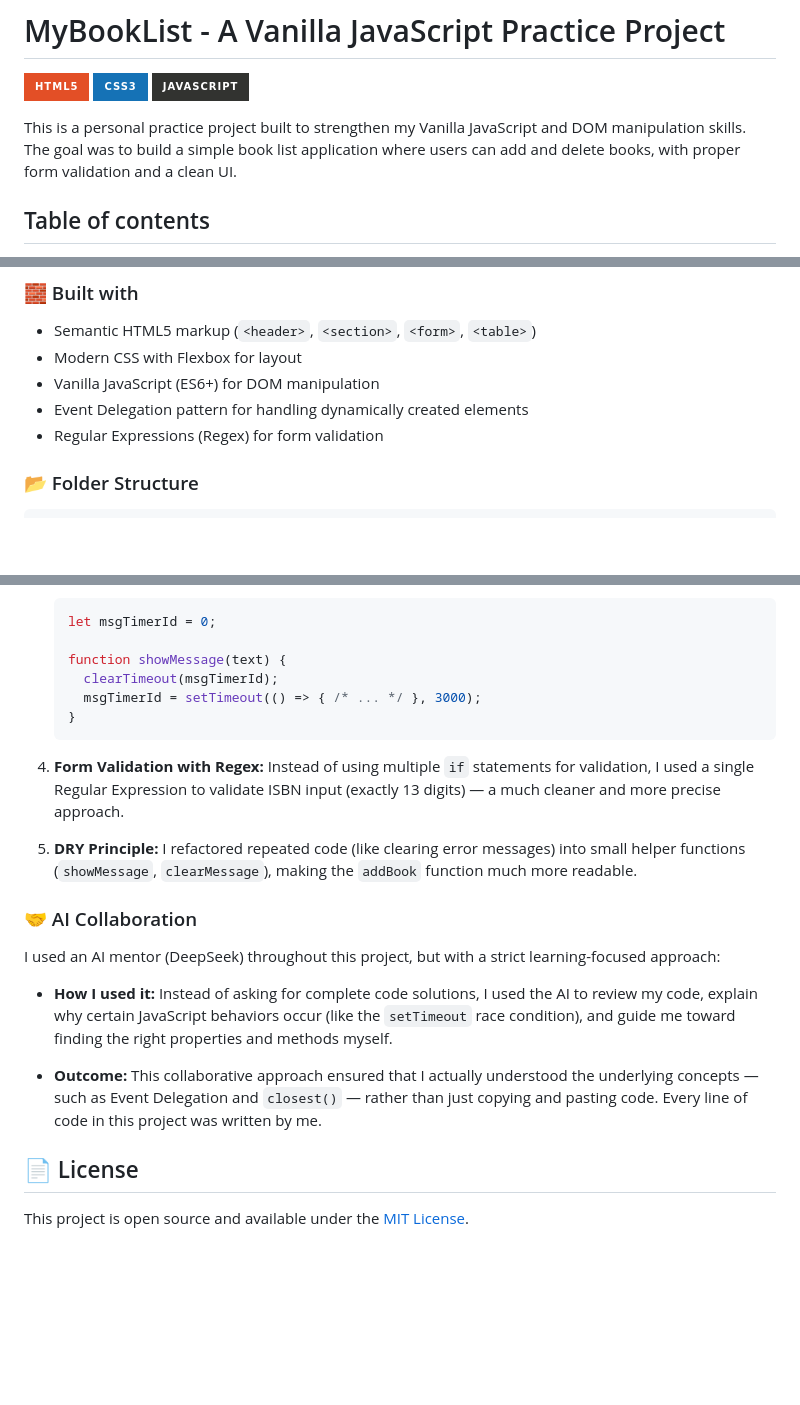
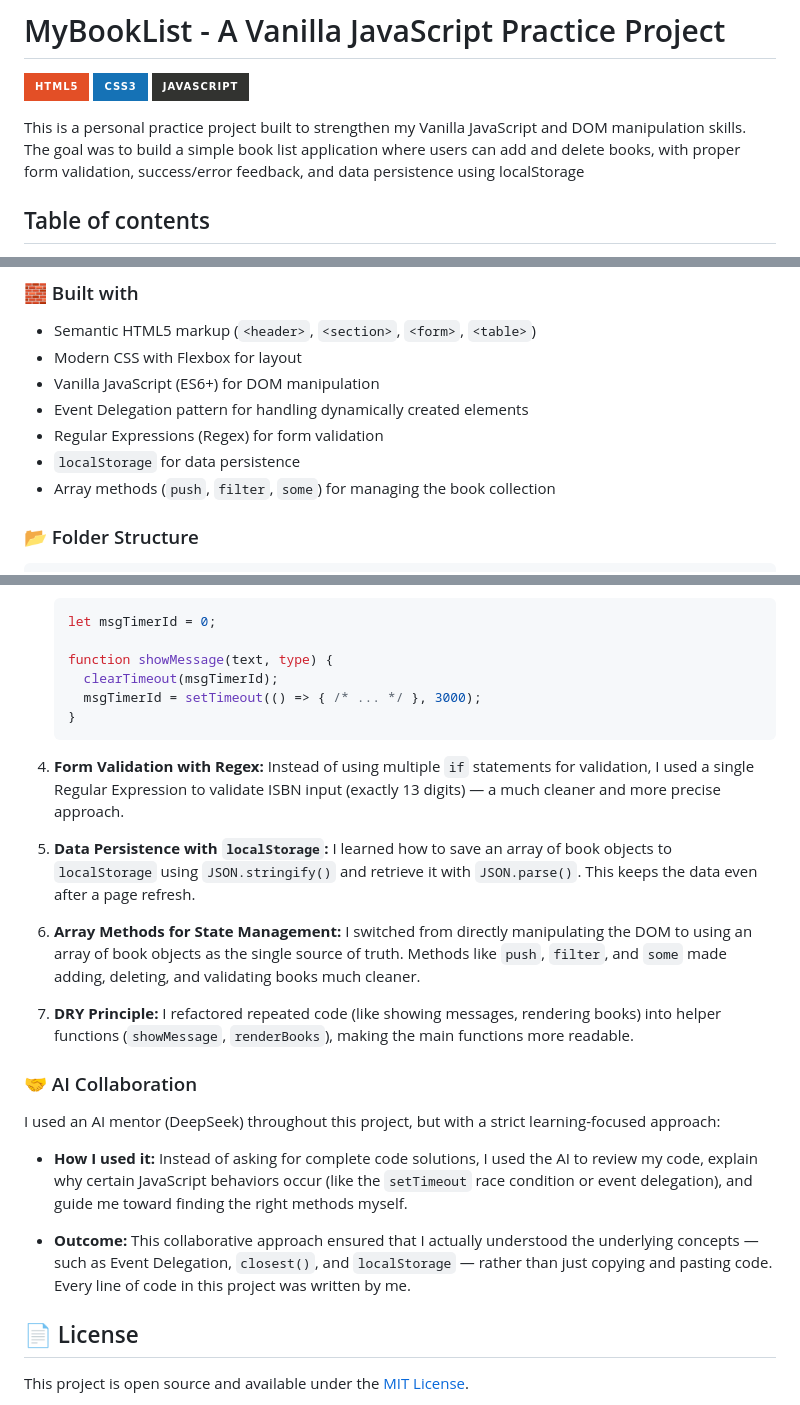
Before and after one commit to Ali-Zol/vanilla-js-booklist, a Markdown page: README.md, 3 parts joined by grey strips. Rendered like a GitHub page; badges without logos; blank space fills up the shorter version.

Commit message:
docs: update README to reflect new features

````diff
--- a/README.md
+++ b/README.md
@@ -4,7 +4,7 @@
 ![CSS3](https://img.shields.io/badge/css3-%231572B6.svg?style=for-the-badge&logo=css3&logoColor=white)
 ![JavaScript](https://img.shields.io/badge/javascript-%23323330.svg?style=for-the-badge&logo=javascript&logoColor=%23F7DF1E)
 
-This is a personal practice project built to strengthen my Vanilla JavaScript and DOM manipulation skills. The goal was to build a simple book list application where users can add and delete books, with proper form validation and a clean UI.
+This is a personal practice project built to strengthen my Vanilla JavaScript and DOM manipulation skills. The goal was to build a simple book list application where users can add and delete books, with proper form validation, success/error feedback, and data persistence using localStorage
 
 ## Table of contents
 
@@ -39,6 +39,8 @@ This is a personal practice project built to strengthen my Vanilla JavaScript an
 - Vanilla JavaScript (ES6+) for DOM manipulation
 - Event Delegation pattern for handling dynamically created elements
 - Regular Expressions (Regex) for form validation
+- `localStorage` for data persistence
+- Array methods (`push`, `filter`, `some`) for managing the book collection
 
 ### 📂 Folder Structure
 
@@ -75,22 +77,24 @@ This project was an excellent opportunity to move beyond basic DOM manipulation
     ```js
     let msgTimerId = 0;
 
-    function showMessage(text) {
+    function showMessage(text, type) {
       clearTimeout(msgTimerId);
       msgTimerId = setTimeout(() => { /* ... */ }, 3000);
     }
     ```
 
 4. **Form Validation with Regex:** Instead of using multiple `if` statements for validation, I used a single Regular Expression to validate ISBN input (exactly 13 digits) — a much cleaner and more precise approach.
-5. **DRY Principle:** I refactored repeated code (like clearing error messages) into small helper functions (`showMessage`, `clearMessage`), making the `addBook` function much more readable.
+5. **Data Persistence with `localStorage`:** I learned how to save an array of book objects to `localStorage` using `JSON.stringify()` and retrieve it with `JSON.parse()`. This keeps the data even after a page refresh.
+6. **Array Methods for State Management:** I switched from directly manipulating the DOM to using an array of book objects as the single source of truth. Methods like `push`, `filter`, and `some` made adding, deleting, and validating books much cleaner.
+7. **DRY Principle:** I refactored repeated code (like showing messages, rendering books) into helper functions (`showMessage`, `renderBooks`), making the main functions more readable.
 
 ### 🤝 AI Collaboration
 
 I used an AI mentor (DeepSeek) throughout this project, but with a strict learning-focused approach:
 
-- **How I used it:** Instead of asking for complete code solutions, I used the AI to review my code, explain why certain JavaScript behaviors occur (like the `setTimeout` race condition), and guide me toward finding the right properties and methods myself.
+- **How I used it:** Instead of asking for complete code solutions, I used the AI to review my code, explain why certain JavaScript behaviors occur (like the `setTimeout` race condition or event delegation), and guide me toward finding the right methods myself.
 
-- **Outcome:** This collaborative approach ensured that I actually understood the underlying concepts — such as Event Delegation and `closest()` — rather than just copying and pasting code. Every line of code in this project was written by me.
+- **Outcome:** This collaborative approach ensured that I actually understood the underlying concepts — such as Event Delegation, `closest()`, and `localStorage` — rather than just copying and pasting code. Every line of code in this project was written by me.
 
 ## 📄 License
 
````
